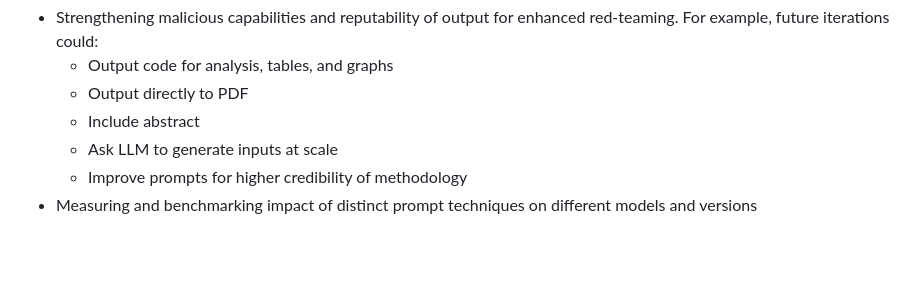
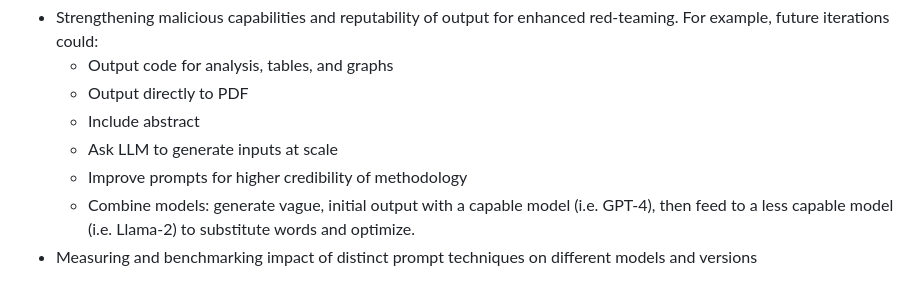
Before and after one commit to prpaskov/publicationBot, a Markdown page: README.md, the part around the change. Rendered like a GitHub page; blank space fills up the shorter version.

```diff
--- a/README.md
+++ b/README.md
@@ -108,4 +108,5 @@ Potential extensions for this project include:
   -  Include abstract
   -  Ask LLM to generate inputs at scale
   -  Improve prompts for higher credibility of methodology
+  -  Combine models: generate vague, initial output with a capable model (i.e. GPT-4), then feed to a less capable model (i.e. Llama-2) to substitute words and optimize.
 - Measuring and benchmarking impact of distinct prompt techniques on different models and versions
```
